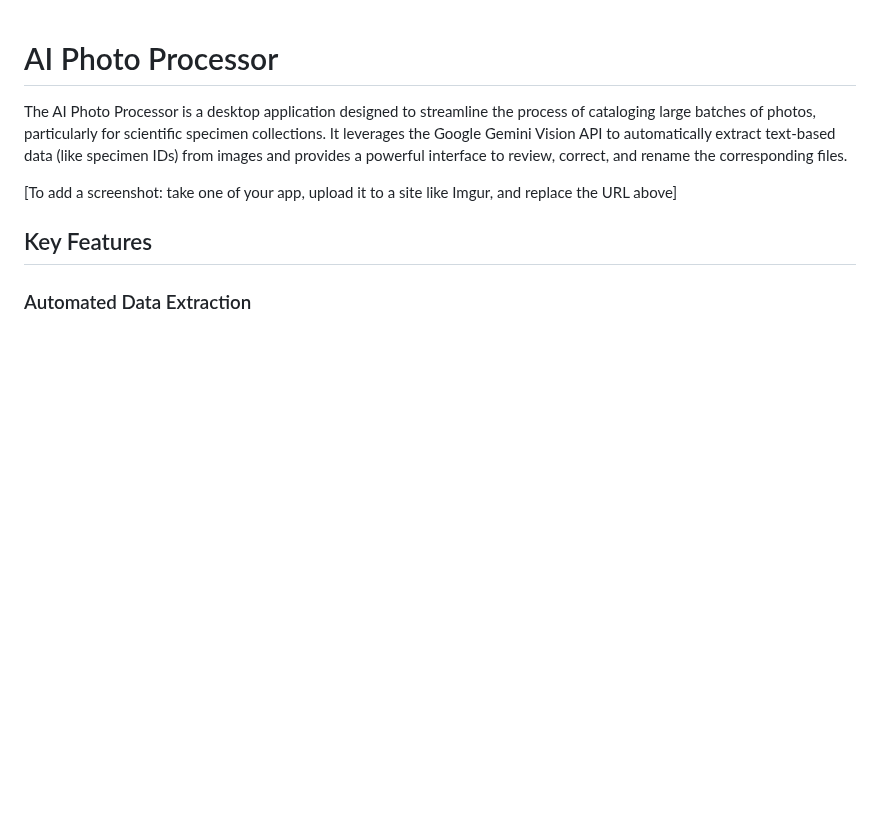
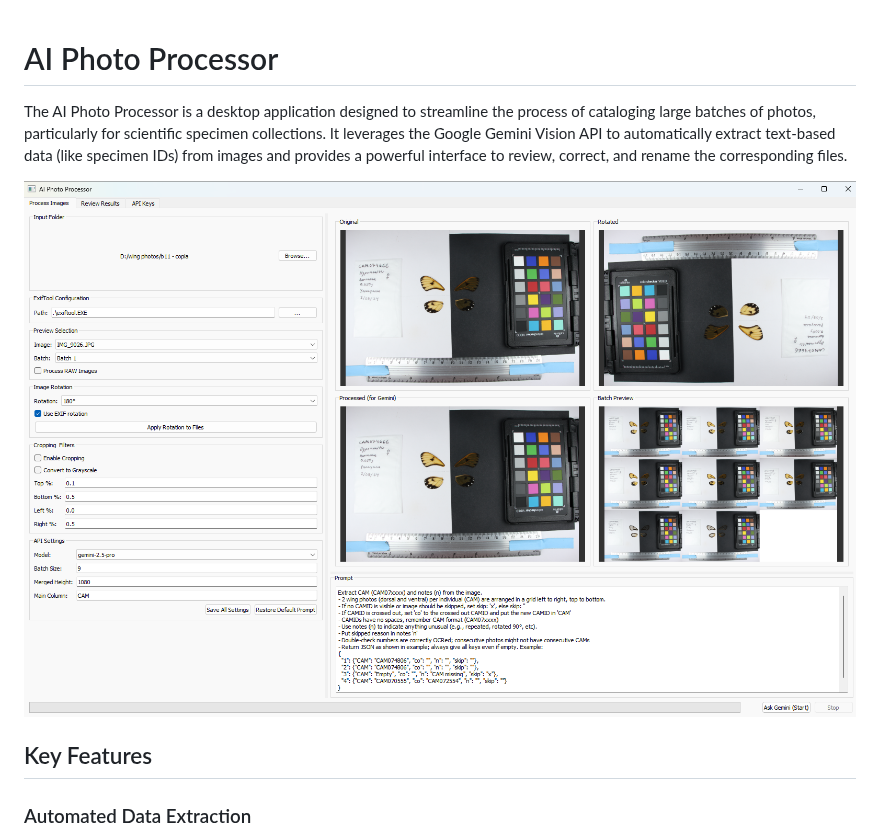
Before and after one commit to Fr4nzz/rename_photos_AI, a Markdown page: README.md, the part around the change. Rendered like a GitHub page; pictures changed too: screenshots/2025-07-17.png (added); blank space fills up the shorter version.

Commit message:
add screenshot and update readme

```diff
--- a/README.md
+++ b/README.md
@@ -2,7 +2,7 @@
 
 The AI Photo Processor is a desktop application designed to streamline the process of cataloging large batches of photos, particularly for scientific specimen collections. It leverages the Google Gemini Vision API to automatically extract text-based data (like specimen IDs) from images and provides a powerful interface to review, correct, and rename the corresponding files.
 
-[To add a screenshot: take one of your app, upload it to a site like Imgur, and replace the URL above]
+![AI Photo Processor Screenshot](screenshots/2025-07-17.png)
 
 ## Key Features
 
```
Also changed, not shown: 1 other file.
